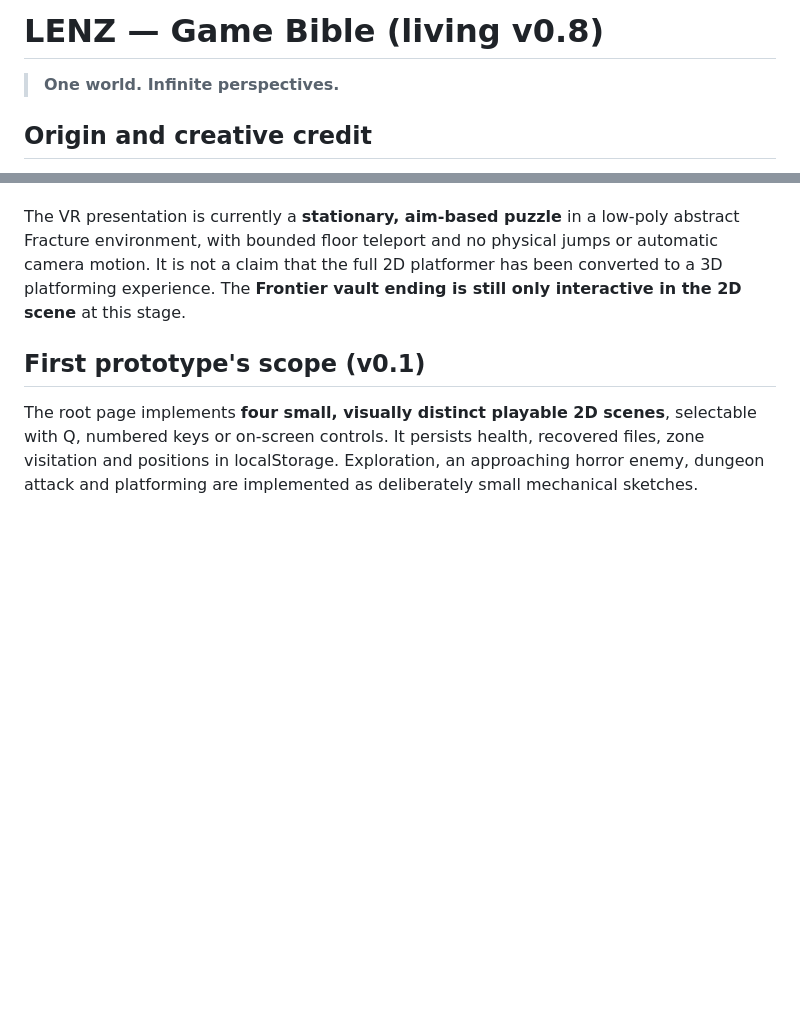
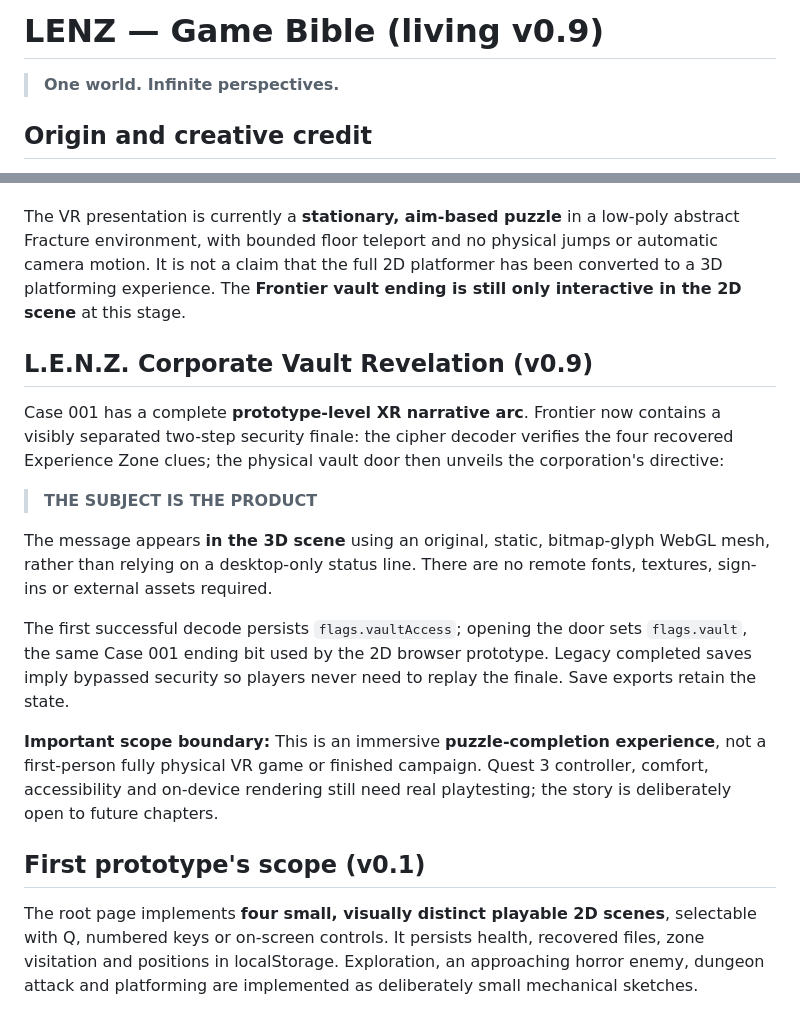
Before and after one commit to MichaelWave369/LENZ, a Markdown page: docs/GAME_BIBLE.md, 2 parts joined by grey strips. Drawn GitHub-style; blank space fills up the shorter version.

Commit message:
docs: formalize full Case 001 VR vault finale and headset acceptance checklist

```diff
--- a/docs/GAME_BIBLE.md
+++ b/docs/GAME_BIBLE.md
@@ -1,4 +1,4 @@
-# LENZ — Game Bible (living v0.8)
+# LENZ — Game Bible (living v0.9)
 
 > **One world. Infinite perspectives.**
 
@@ -104,6 +104,18 @@ Legacy state is preserved: a previously recovered 2D Fracture shard implies the
 
 The VR presentation is currently a **stationary, aim-based puzzle** in a low-poly abstract Fracture environment, with bounded floor teleport and no physical jumps or automatic camera motion. It is not a claim that the full 2D platformer has been converted to a 3D platforming experience. The **Frontier vault ending is still only interactive in the 2D scene** at this stage.
 
+## L.E.N.Z. Corporate Vault Revelation (v0.9)
+
+Case 001 has a complete **prototype-level XR narrative arc**. Frontier now contains a visibly separated two-step security finale: the cipher decoder verifies the four recovered Experience Zone clues; the physical vault door then unveils the corporation's directive:
+
+> **THE SUBJECT IS THE PRODUCT**
+
+The message appears **in the 3D scene** using an original, static, bitmap-glyph WebGL mesh, rather than relying on a desktop-only status line. There are no remote fonts, textures, sign-ins or external assets required.
+
+The first successful decode persists `flags.vaultAccess`; opening the door sets `flags.vault`, the same Case 001 ending bit used by the 2D browser prototype. Legacy completed saves imply bypassed security so players never need to replay the finale. Save exports retain the state.
+
+**Important scope boundary:** This is an immersive **puzzle-completion experience**, not a first-person fully physical VR game or finished campaign. Quest 3 controller, comfort, accessibility and on-device rendering still need real playtesting; the story is deliberately open to future chapters.
+
 ## First prototype's scope (v0.1)
 
 The root page implements **four small, visually distinct playable 2D scenes**, selectable with Q, numbered keys or on-screen controls. It persists health, recovered files, zone visitation and positions in localStorage. Exploration, an approaching horror enemy, dungeon attack and platforming are implemented as deliberately small mechanical sketches.
```
